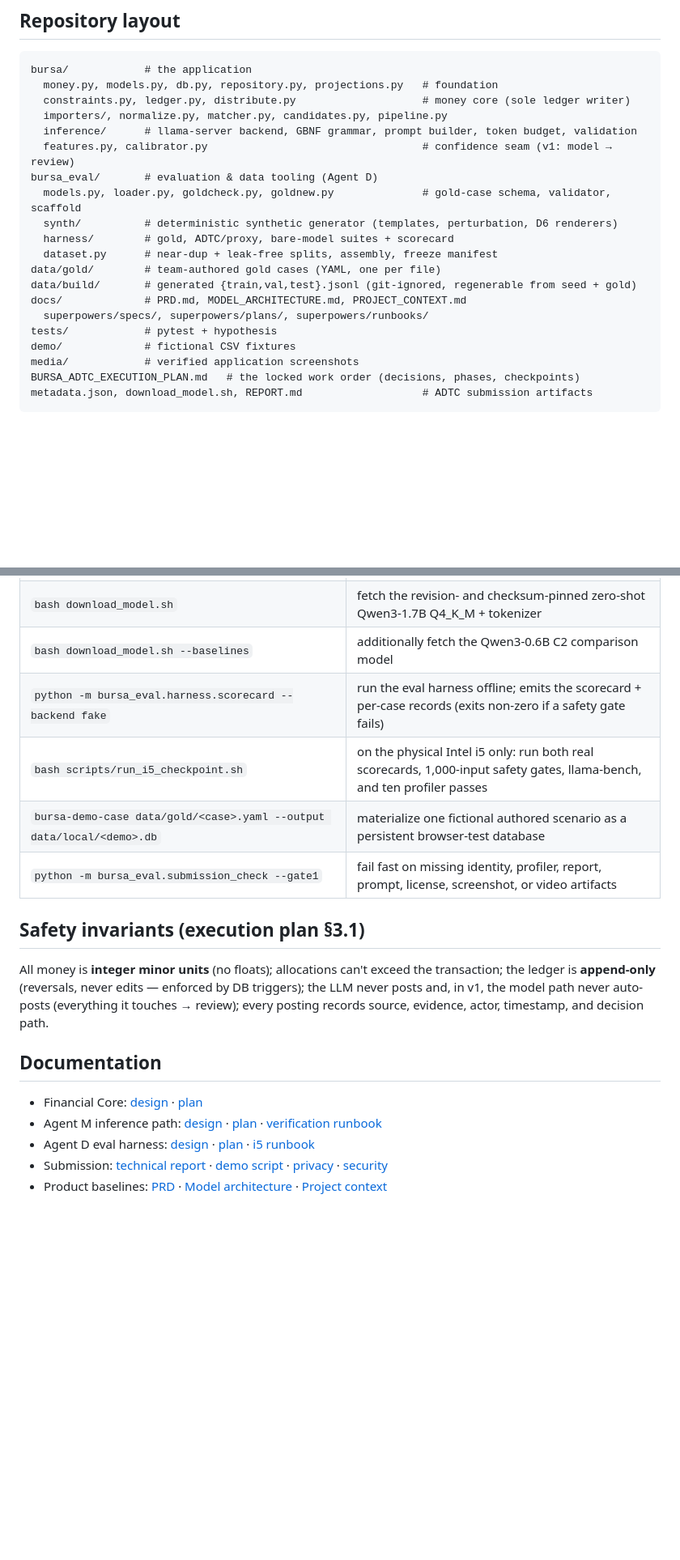
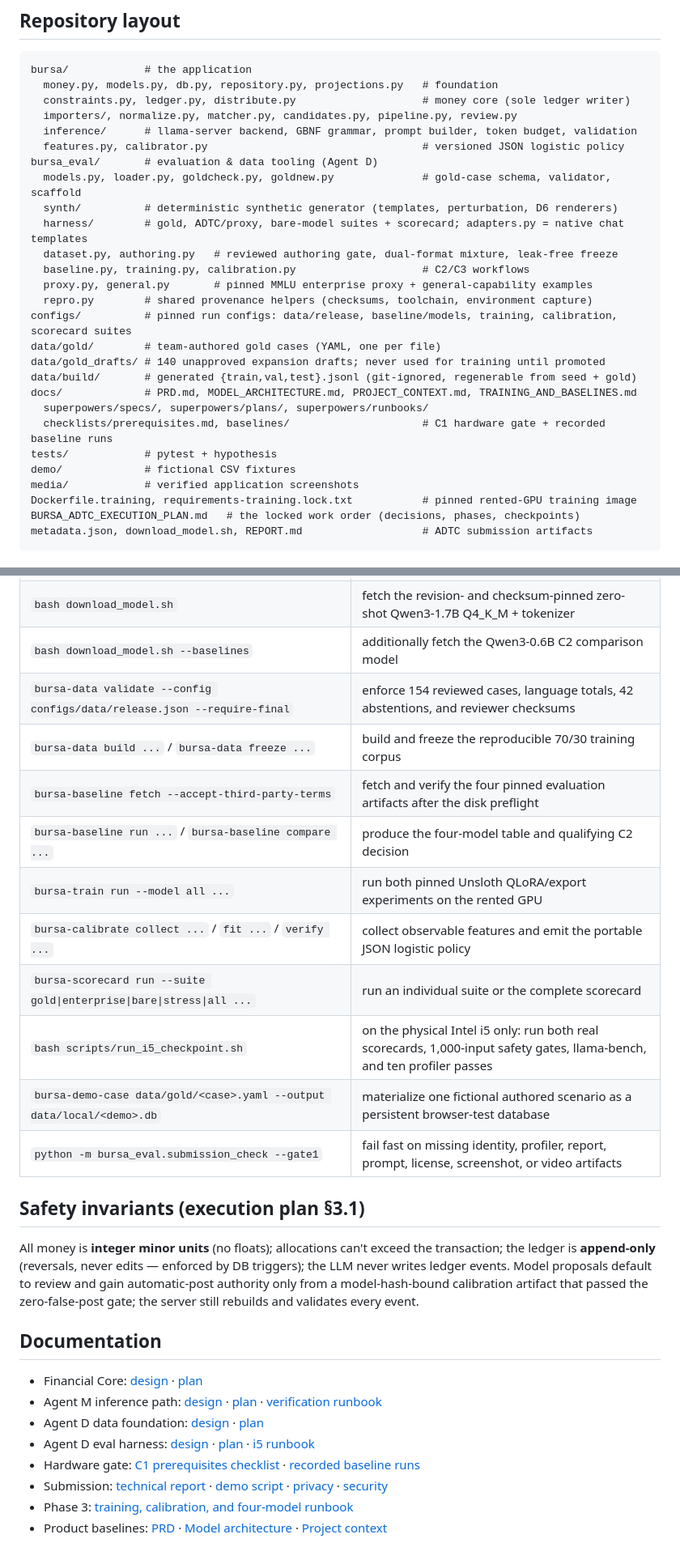
Before and after one commit to reedington/ADTC---BURSAR, a Markdown page: README.md, 2 parts joined by grey strips. Shown at 81% size. Rendered like a GitHub page; blank space fills up the shorter version.

Commit message:
docs: refresh README for Phase 3 status and layout
- restore the clipped test-suite line with a measured count (228 passed,
  1 skipped) and the i5-at-4-threads benchmark rule
- downgrade Phase 2B and Phase 3 to in-progress: the harness and commands
  are complete, but the i5 run, Yoruba review, dataset freeze, rented-GPU
  training, and fitted calibration artifact are all still pending
- map the new modules (review, proxy, general, repro, authoring, adapters),
  configs/, the training image, and the C1 checklist and baseline notes
- link the Agent D data-foundation spec/plan and prerequisites checklist

All relative links verified to resolve.

````diff
--- a/README.md
+++ b/README.md
@@ -42,21 +42,28 @@ future work.
 bursa/            # the application
   money.py, models.py, db.py, repository.py, projections.py   # foundation
   constraints.py, ledger.py, distribute.py                    # money core (sole ledger writer)
-  importers/, normalize.py, matcher.py, candidates.py, pipeline.py
+  importers/, normalize.py, matcher.py, candidates.py, pipeline.py, review.py
   inference/      # llama-server backend, GBNF grammar, prompt builder, token budget, validation
-  features.py, calibrator.py                                  # confidence seam (v1: model → review)
+  features.py, calibrator.py                                  # versioned JSON logistic policy
 bursa_eval/       # evaluation & data tooling (Agent D)
   models.py, loader.py, goldcheck.py, goldnew.py              # gold-case schema, validator, scaffold
   synth/          # deterministic synthetic generator (templates, perturbation, D6 renderers)
-  harness/        # gold, ADTC/proxy, bare-model suites + scorecard
-  dataset.py      # near-dup + leak-free splits, assembly, freeze manifest
+  harness/        # gold, ADTC/proxy, bare-model suites + scorecard; adapters.py = native chat templates
+  dataset.py, authoring.py   # reviewed authoring gate, dual-format mixture, leak-free freeze
+  baseline.py, training.py, calibration.py                    # C2/C3 workflows
+  proxy.py, general.py       # pinned MMLU enterprise proxy + general-capability examples
+  repro.py        # shared provenance helpers (checksums, toolchain, environment capture)
+configs/          # pinned run configs: data/release, baseline/models, training, calibration, scorecard suites
 data/gold/        # team-authored gold cases (YAML, one per file)
+data/gold_drafts/ # 140 unapproved expansion drafts; never used for training until promoted
 data/build/       # generated {train,val,test}.jsonl (git-ignored, regenerable from seed + gold)
-docs/             # PRD.md, MODEL_ARCHITECTURE.md, PROJECT_CONTEXT.md
+docs/             # PRD.md, MODEL_ARCHITECTURE.md, PROJECT_CONTEXT.md, TRAINING_AND_BASELINES.md
   superpowers/specs/, superpowers/plans/, superpowers/runbooks/
+  checklists/prerequisites.md, baselines/                     # C1 hardware gate + recorded baseline runs
 tests/            # pytest + hypothesis
 demo/             # fictional CSV fixtures
 media/            # verified application screenshots
+Dockerfile.training, requirements-training.lock.txt           # pinned rented-GPU training image
 BURSA_ADTC_EXECUTION_PLAN.md   # the locked work order (decisions, phases, checkpoints)
 metadata.json, download_model.sh, REPORT.md                   # ADTC submission artifacts
 ```
@@ -102,19 +110,28 @@ matches, review evidence, and the ledger. Candidate-bearing ambiguous payments r
 | `python -m bursa_eval.goldnew --family sibling_split --lang en --difficulty hard` | scaffold a new gold case |
 | `bash download_model.sh` | fetch the revision- and checksum-pinned zero-shot Qwen3-1.7B Q4_K_M + tokenizer |
 | `bash download_model.sh --baselines` | additionally fetch the Qwen3-0.6B C2 comparison model |
-| `python -m bursa_eval.harness.scorecard --backend fake` | run the eval harness offline; emits the scorecard + per-case records (exits non-zero if a safety gate fails) |
+| `bursa-data validate --config configs/data/release.json --require-final` | enforce 154 reviewed cases, language totals, 42 abstentions, and reviewer checksums |
+| `bursa-data build ...` / `bursa-data freeze ...` | build and freeze the reproducible 70/30 training corpus |
+| `bursa-baseline fetch --accept-third-party-terms` | fetch and verify the four pinned evaluation artifacts after the disk preflight |
+| `bursa-baseline run ...` / `bursa-baseline compare ...` | produce the four-model table and qualifying C2 decision |
+| `bursa-train run --model all ...` | run both pinned Unsloth QLoRA/export experiments on the rented GPU |
+| `bursa-calibrate collect ...` / `fit ...` / `verify ...` | collect observable features and emit the portable JSON logistic policy |
+| `bursa-scorecard run --suite gold\|enterprise\|bare\|stress\|all ...` | run an individual suite or the complete scorecard |
 | `bash scripts/run_i5_checkpoint.sh` | on the physical Intel i5 only: run both real scorecards, 1,000-input safety gates, llama-bench, and ten profiler passes |
 | `bursa-demo-case data/gold/<case>.yaml --output data/local/<demo>.db` | materialize one fictional authored scenario as a persistent browser-test database |
 | `python -m bursa_eval.submission_check --gate1` | fail fast on missing identity, profiler, report, prompt, license, screenshot, or video artifacts |
 
 ## Safety invariants (execution plan §3.1)
 
-All money is **integer minor units** (no floats); allocations can't exceed the transaction; the ledger is **append-only** (reversals, never edits — enforced by DB triggers); the LLM never posts and, in v1, the model path never auto-posts (everything it touches → review); every posting records source, evidence, actor, timestamp, and decision path.
+All money is **integer minor units** (no floats); allocations can't exceed the transaction; the ledger is **append-only** (reversals, never edits — enforced by DB triggers); the LLM never writes ledger events. Model proposals default to review and gain automatic-post authority only from a model-hash-bound calibration artifact that passed the zero-false-post gate; the server still rebuilds and validates every event.
 
 ## Documentation
 
 - Financial Core: [design](docs/superpowers/specs/2026-07-24-bursa-financial-core-design.md) · [plan](docs/superpowers/plans/2026-07-24-bursa-financial-core.md)
 - Agent M inference path: [design](docs/superpowers/specs/2026-07-25-agent-m-inference-design.md) · [plan](docs/superpowers/plans/2026-07-25-agent-m-inference.md) · [verification runbook](docs/superpowers/runbooks/agent-m-verification.md)
+- Agent D data foundation: [design](docs/superpowers/specs/2026-07-25-agent-d-data-foundation-design.md) · [plan](docs/superpowers/plans/2026-07-25-agent-d-data-foundation.md)
 - Agent D eval harness: [design](docs/superpowers/specs/2026-07-25-agent-d-eval-harness-design.md) · [plan](docs/superpowers/plans/2026-07-25-agent-d-eval-harness.md) · [i5 runbook](docs/superpowers/runbooks/eval-harness-i5.md)
+- Hardware gate: [C1 prerequisites checklist](docs/checklists/prerequisites.md) · [recorded baseline runs](docs/baselines/)
 - Submission: [technical report](REPORT.md) · [demo script](docs/DEMO_SCRIPT.md) · [privacy](PRIVACY.md) · [security](SECURITY.md)
+- Phase 3: [training, calibration, and four-model runbook](docs/TRAINING_AND_BASELINES.md)
 - Product baselines: [PRD](docs/PRD.md) · [Model architecture](docs/MODEL_ARCHITECTURE.md) · [Project context](docs/PROJECT_CONTEXT.md)
````
Also changed, not shown: other parts of README.md (+5 -4 lines).
